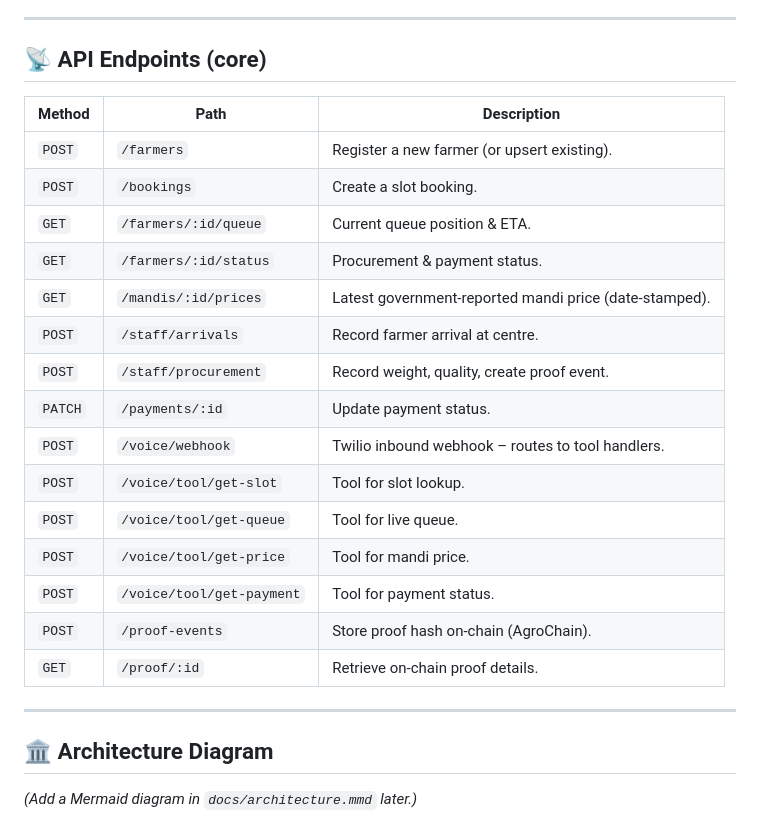
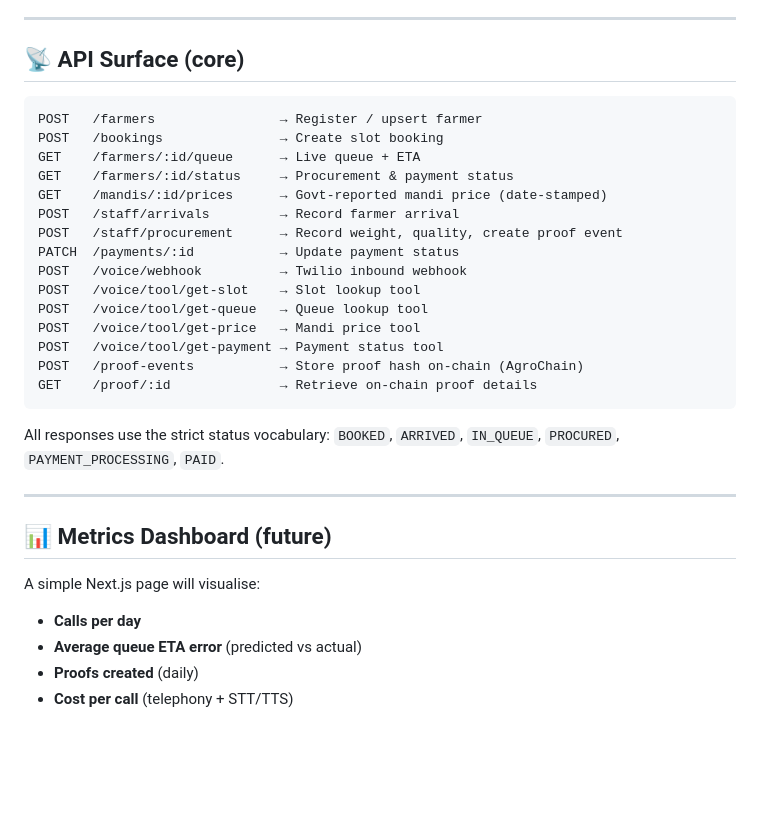
Before and after one commit to krix2112/kisansaarthi, a Markdown page: README.md, the part around one of its changes. Rendered like a GitHub page; blank space fills up the shorter version.

````diff
--- a/README.md
+++ b/README.md
@@ -108,29 +103,35 @@ All steps complete in **≤ 1.5 seconds** perceived latency (STT ≈ 300
 
 ---
 
-## 📡 API Endpoints (core)
+## 📡 API Surface (core)
 
-| Method | Path | Description |
-|---|---|---|
-| `POST` | `/farmers` | Register a new farmer (or upsert existing). |
-| `POST` | `/bookings` | Create a slot booking. |
-| `GET` | `/farmers/:id/queue` | Current queue position & ETA. |
-| `GET` | `/farmers/:id/status` | Procurement & payment status. |
-| `GET` | `/mandis/:id/prices` | Latest government‑reported mandi price (date‑stamped). |
-| `POST` | `/staff/arrivals` | Record farmer arrival at centre. |
-| `POST` | `/staff/procurement` | Record weight, quality, create proof event. |
-| `PATCH` | `/payments/:id` | Update payment status. |
-| `POST` | `/voice/webhook` | Twilio inbound webhook – routes to tool handlers. |
-| `POST` | `/voice/tool/get-slot` | Tool for slot lookup. |
-| `POST` | `/voice/tool/get-queue` | Tool for live queue. |
-| `POST` | `/voice/tool/get-price` | Tool for mandi price. |
-| `POST` | `/voice/tool/get-payment` | Tool for payment status. |
-| `POST` | `/proof-events` | Store proof hash on‑chain (AgroChain). |
-| `GET` | `/proof/:id` | Retrieve on‑chain proof details. |
+```http
+POST   /farmers                → Register / upsert farmer
+POST   /bookings               → Create slot booking
+GET    /farmers/:id/queue      → Live queue + ETA
+GET    /farmers/:id/status     → Procurement & payment status
+GET    /mandis/:id/prices      → Govt‑reported mandi price (date‑stamped)
+POST   /staff/arrivals         → Record farmer arrival
+POST   /staff/procurement      → Record weight, quality, create proof event
+PATCH  /payments/:id           → Update payment status
+POST   /voice/webhook          → Twilio inbound webhook
+POST   /voice/tool/get-slot    → Slot lookup tool
+POST   /voice/tool/get-queue   → Queue lookup tool
+POST   /voice/tool/get-price   → Mandi price tool
+POST   /voice/tool/get-payment → Payment status tool
+POST   /proof-events           → Store proof hash on‑chain (AgroChain)
+GET    /proof/:id              → Retrieve on‑chain proof details
+```
+
+All responses use the strict status vocabulary: `BOOKED`, `ARRIVED`, `IN_QUEUE`, `PROCURED`, `PAYMENT_PROCESSING`, `PAID`.
 
 ---
 
-## 🏛️ Architecture Diagram
+## 📊 Metrics Dashboard (future)
 
-*(Add a Mermaid diagram in `docs/architecture.mmd` later.)*
+A simple Next.js page will visualise:
+- **Calls per day**
+- **Average queue ETA error** (predicted vs actual)
+- **Proofs created** (daily)
+- **Cost per call** (telephony + STT/TTS)
 
````
Also changed, not shown: other parts of README.md (+66 -82 lines).
